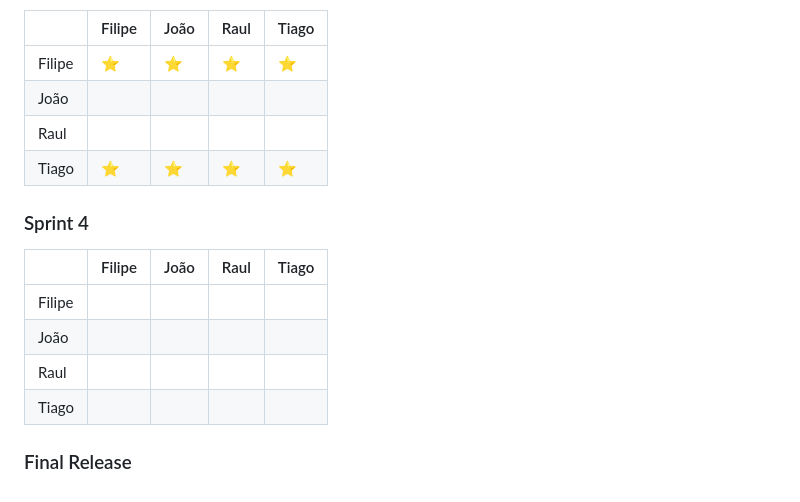
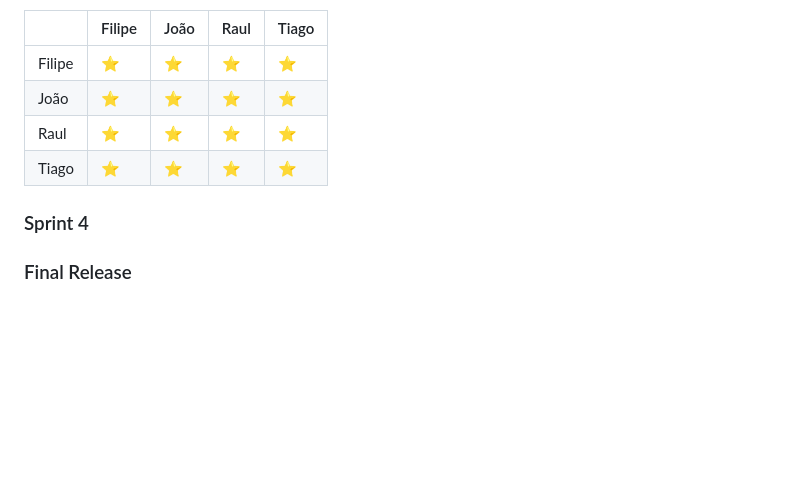
Before and after one commit to TiagoAlmeida05/A2_S2-Engenharia_De_Software, a Markdown page: README.md, the part around the change. Drawn GitHub-style; blank space fills up the shorter version.

```diff
--- a/README.md
+++ b/README.md
@@ -372,17 +372,11 @@ Sprint retrospective:
 | | Filipe | João | Raul | Tiago |
 |-| ------ | ---- | ---- | ----- |
 | Filipe |⭐️|⭐️|⭐️|⭐️|
-| João | | | | |
-| Raul | | | | |
+| João | ⭐️|⭐️ |⭐️|⭐️|
+| Raul |⭐️ | ⭐️|⭐️ |⭐️ |
 | Tiago | ⭐️|⭐️ |⭐️ |⭐️ |
 
 ### Sprint 4
 
-| | Filipe | João | Raul | Tiago |
-|-| ------ | ---- | ---- | ----- |
-| Filipe |||||
-| João | | | | |
-| Raul | | | | |
-| Tiago | | | | |
 
 ### Final Release
```
